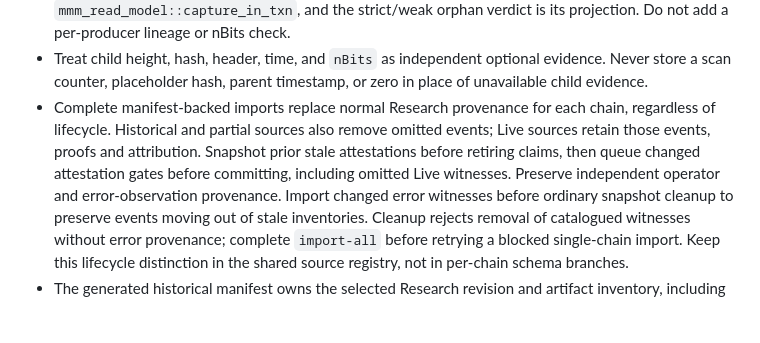
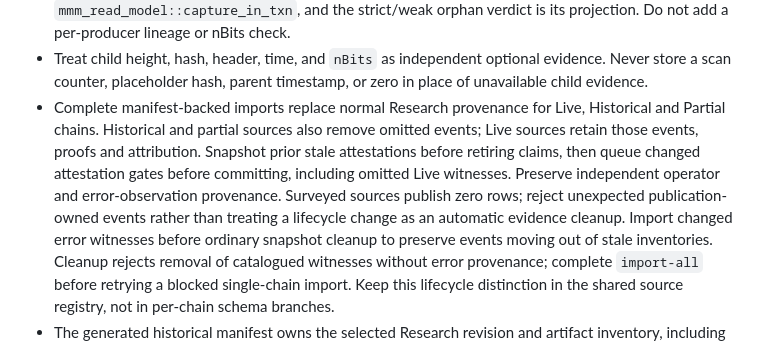
Before and after one commit to deadmanoz/merge-mining-monitor, a Markdown page: AGENTS.md, the part around the change. Rendered like a GitHub page; blank space fills up the shorter version.

Commit message:
docs(ingest): clarify surveyed source evidence guard

```diff
--- a/AGENTS.md
+++ b/AGENTS.md
@@ -73,12 +73,14 @@ concurrent tasks inside each locking test.
 - Treat child height, hash, header, time, and `nBits` as independent optional
   evidence. Never store a scan counter, placeholder hash, parent timestamp, or
   zero in place of unavailable child evidence.
-- Complete manifest-backed imports replace normal Research provenance for each
-  chain, regardless of lifecycle. Historical and partial sources also remove
+- Complete manifest-backed imports replace normal Research provenance for
+  Live, Historical and Partial chains. Historical and partial sources also remove
   omitted events; Live sources retain those events, proofs and attribution.
   Snapshot prior stale attestations before retiring claims, then queue changed
   attestation gates before committing, including omitted Live witnesses.
   Preserve independent operator and error-observation provenance.
+  Surveyed sources publish zero rows; reject unexpected publication-owned events
+  rather than treating a lifecycle change as an automatic evidence cleanup.
   Import changed error witnesses before
   ordinary snapshot cleanup to preserve events moving out of stale inventories.
   Cleanup rejects removal of catalogued witnesses without error provenance;
```
Also changed, not shown: docs/historical-ingest.md (+4 -2 lines).
